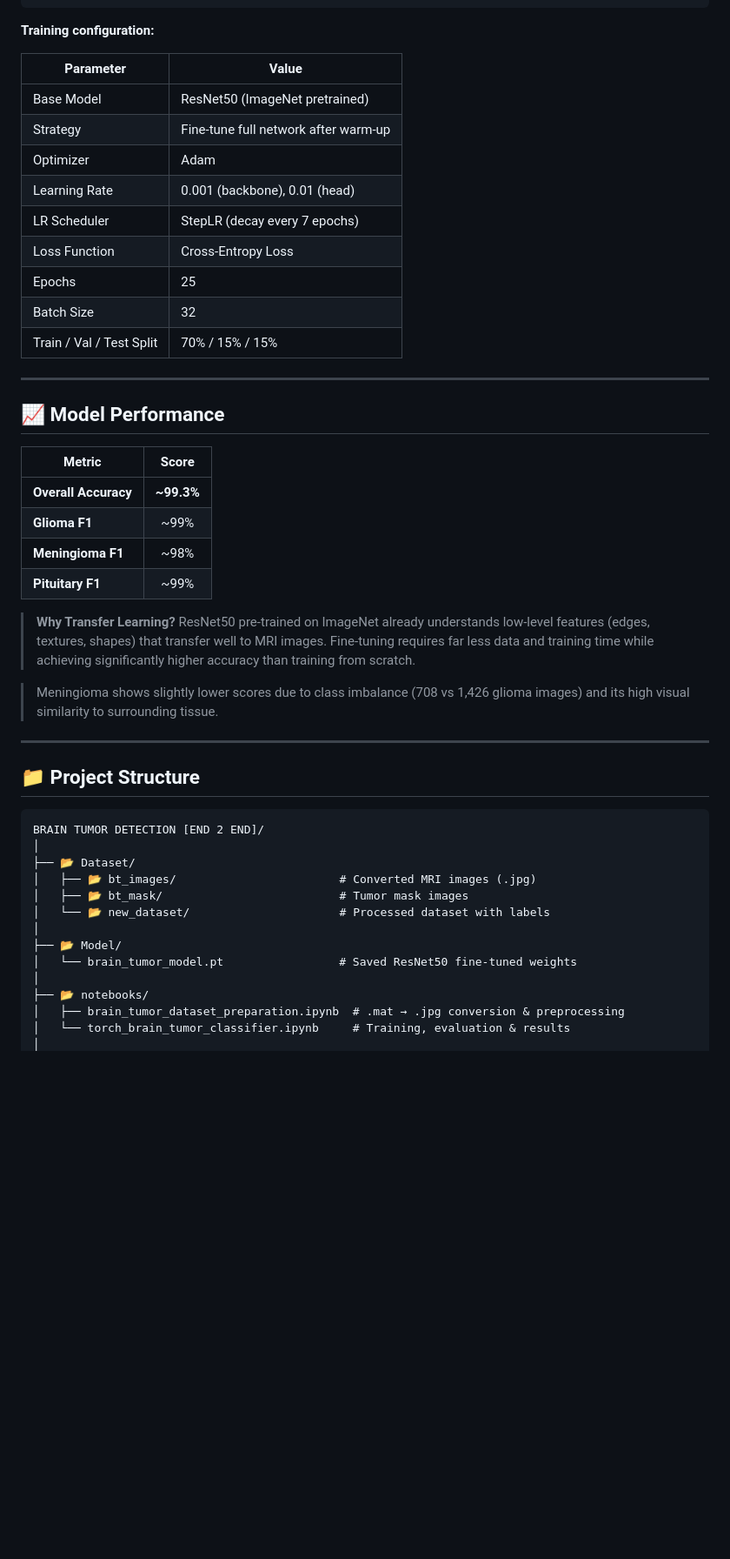
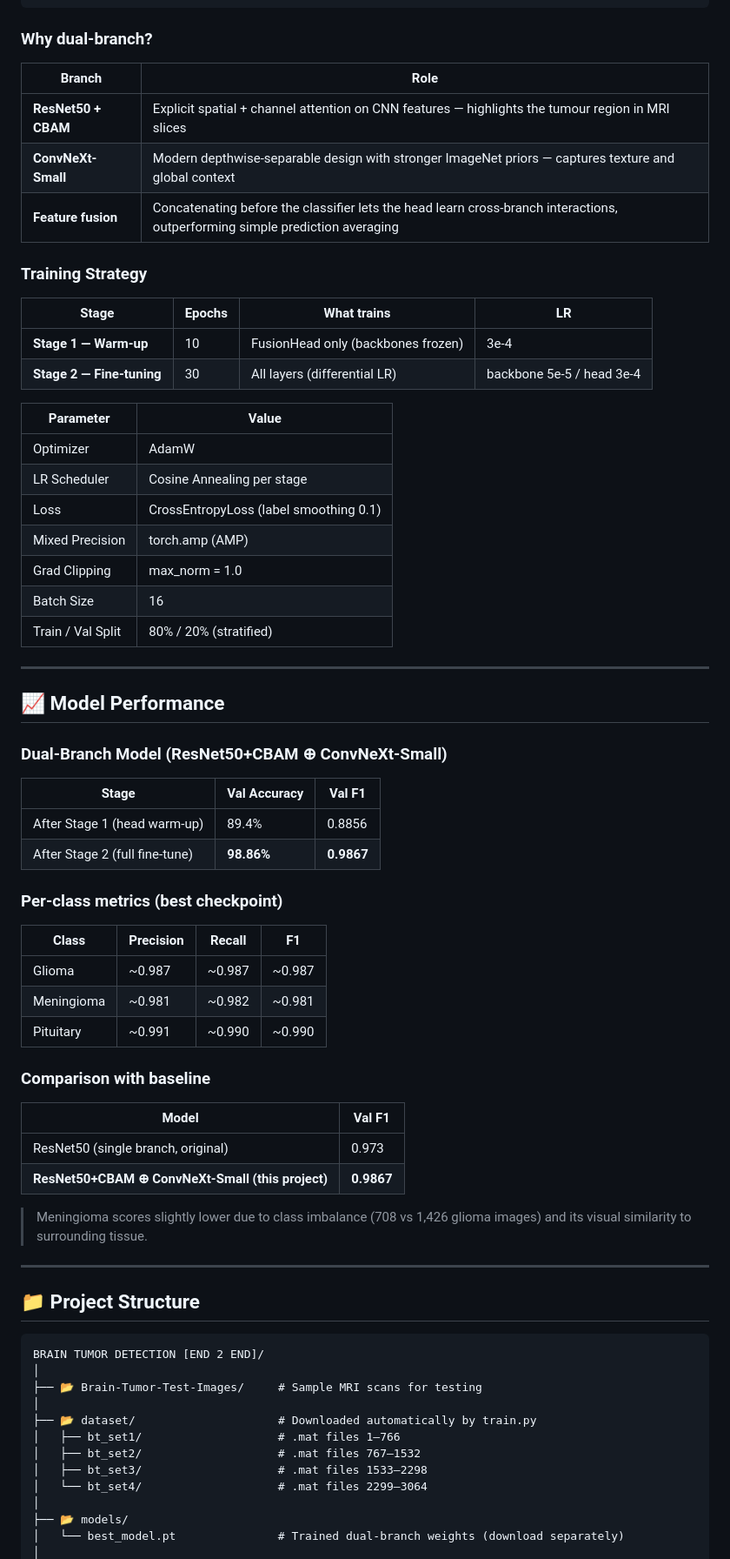
Before and after one commit to prathambalehosurr/Major-Project, a Markdown page: README.md, the part around one of its changes. Shown at 87% size. Drawn GitHub-style; blank space fills up the shorter version.

````diff
--- a/README.md
+++ b/README.md
@@ -158,34 +157,58 @@ Input MRI Image (224 × 224 × 3)
   Glioma / Meningioma / Pituitary
 ```
 
-**Training configuration:**
+### Why dual-branch?
+
+| Branch | Role |
+|---|---|
+| **ResNet50 + CBAM** | Explicit spatial + channel attention on CNN features — highlights the tumour region in MRI slices |
+| **ConvNeXt-Small** | Modern depthwise-separable design with stronger ImageNet priors — captures texture and global context |
+| **Feature fusion** | Concatenating before the classifier lets the head learn cross-branch interactions, outperforming simple prediction averaging |
+
+### Training Strategy
+
+| Stage | Epochs | What trains | LR |
+|---|---|---|---|
+| **Stage 1 — Warm-up** | 10 | FusionHead only (backbones frozen) | 3e-4 |
+| **Stage 2 — Fine-tuning** | 30 | All layers (differential LR) | backbone 5e-5 / head 3e-4 |
 
 | Parameter | Value |
-|-----------|-------|
-| Base Model | ResNet50 (ImageNet pretrained) |
-| Strategy | Fine-tune full network after warm-up |
-| Optimizer | Adam |
-| Learning Rate | 0.001 (backbone), 0.01 (head) |
-| LR Scheduler | StepLR (decay every 7 epochs) |
-| Loss Function | Cross-Entropy Loss |
-| Epochs | 25 |
-| Batch Size | 32 |
-| Train / Val / Test Split | 70% / 15% / 15% |
+|---|---|
+| Optimizer | AdamW |
+| LR Scheduler | Cosine Annealing per stage |
+| Loss | CrossEntropyLoss (label smoothing 0.1) |
+| Mixed Precision | torch.amp (AMP) |
+| Grad Clipping | max_norm = 1.0 |
+| Batch Size | 16 |
+| Train / Val Split | 80% / 20% (stratified) |
 
 ---
 
 ## 📈 Model Performance
 
-| Metric | Score |
-|--------|:-----:|
-| **Overall Accuracy** | **~99.3%** |
-| **Glioma F1** | ~99% |
-| **Meningioma F1** | ~98% |
-| **Pituitary F1** | ~99% |
+### Dual-Branch Model (ResNet50+CBAM ⊕ ConvNeXt-Small)
 
-> **Why Transfer Learning?** ResNet50 pre-trained on ImageNet already understands low-level features (edges, textures, shapes) that transfer well to MRI images. Fine-tuning requires far less data and training time while achieving significantly higher accuracy than training from scratch.
+| Stage | Val Accuracy | Val F1 |
+|---|---|---|
+| After Stage 1 (head warm-up) | 89.4% | 0.8856 |
+| After Stage 2 (full fine-tune) | **98.86%** | **0.9867** |
 
-> Meningioma shows slightly lower scores due to class imbalance (708 vs 1,426 glioma images) and its high visual similarity to surrounding tissue.
+### Per-class metrics (best checkpoint)
+
+| Class | Precision | Recall | F1 |
+|---|---|---|---|
+| Glioma | ~0.987 | ~0.987 | ~0.987 |
+| Meningioma | ~0.981 | ~0.982 | ~0.981 |
+| Pituitary | ~0.991 | ~0.990 | ~0.990 |
+
+### Comparison with baseline
+
+| Model | Val F1 |
+|---|---|
+| ResNet50 (single branch, original) | 0.973 |
+| **ResNet50+CBAM ⊕ ConvNeXt-Small (this project)** | **0.9867** |
+
+> Meningioma scores slightly lower due to class imbalance (708 vs 1,426 glioma images) and its visual similarity to surrounding tissue.
 
 ---
 
@@ -194,15 +217,14 @@ Input MRI Image (224 × 224 × 3)
 ```
 BRAIN TUMOR DETECTION [END 2 END]/
 │
-├── 📂 Dataset/
-│   ├── 📂 bt_images/                        # Converted MRI images (.jpg)
-│   ├── 📂 bt_mask/                          # Tumor mask images
-│   └── 📂 new_dataset/                      # Processed dataset with labels
+├── 📂 Brain-Tumor-Test-Images/     # Sample MRI scans for testing
 │
-├── 📂 Model/
-│   └── brain_tumor_model.pt                 # Saved ResNet50 fine-tuned weights
+├── 📂 dataset/                     # Downloaded automatically by train.py
+│   ├── bt_set1/                    # .mat files 1–766
+│   ├── bt_set2/                    # .mat files 767–1532
+│   ├── bt_set3/                    # .mat files 1533–2298
+│   └── bt_set4/                    # .mat files 2299–3064
 │
-├── 📂 notebooks/
-│   ├── brain_tumor_dataset_preparation.ipynb  # .mat → .jpg conversion & preprocessing
-│   └── torch_brain_tumor_classifier.ipynb     # Training, evaluation & results
+├── 📂 models/
+│   └── best_model.pt               # Trained dual-branch weights (download separately)
 │
````
Also changed, not shown: other parts of README.md (+151 -136 lines).
